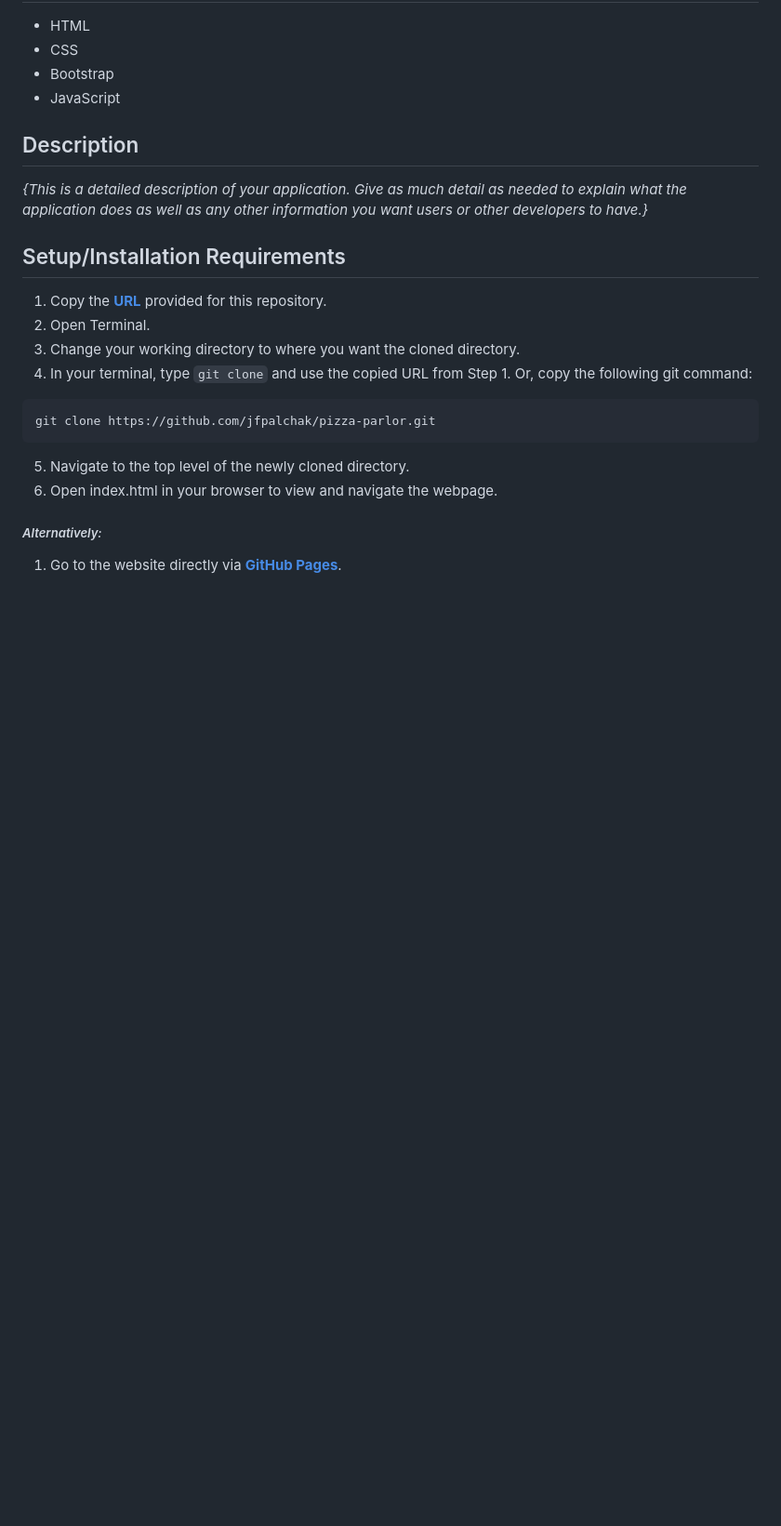
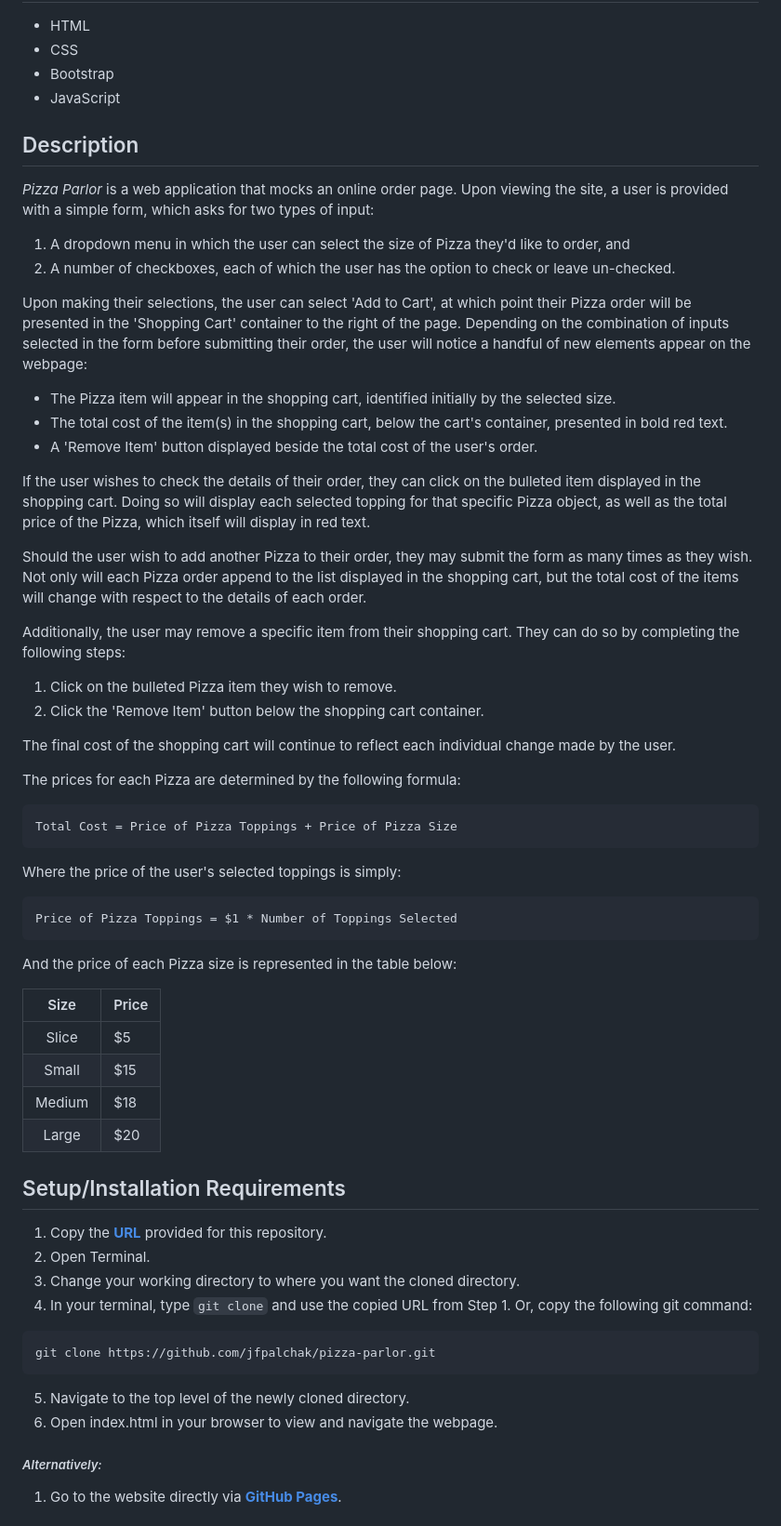
Before and after one commit to jfpalchak/pizza-parlor, a Markdown page: README.md, the part around the change. Shown at 93% size. Rendered like a GitHub page; blank space fills up the shorter version.

Commit message:
Update README.md 'Description' section.

````diff
--- a/README.md
+++ b/README.md
@@ -13,7 +13,42 @@
 
 ## Description
 
-_{This is a detailed description of your application. Give as much detail as needed to explain what the application does as well as any other information you want users or other developers to have.}_
+_Pizza Parlor_ is a web application that mocks an online order page. Upon viewing the site, a user is provided with a simple form, which asks for two types of input:
+  1. A dropdown menu in which the user can select the size of Pizza they'd like to order, and
+  2. A number of checkboxes, each of which the user has the option to check or leave un-checked.
+
+Upon making their selections, the user can select 'Add to Cart', at which point their Pizza order will be presented in the 'Shopping Cart' container to the right of the page. Depending on the combination of inputs selected in the form before submitting their order, the user will notice a handful of new elements appear on the webpage:
+  * The Pizza item will appear in the shopping cart, identified initially by the selected size.
+  * The total cost of the item(s) in the shopping cart, below the cart's container, presented in bold red text.
+  * A 'Remove Item' button displayed beside the total cost of the user's order.
+
+If the user wishes to check the details of their order, they can click on the bulleted item displayed in the shopping cart. Doing so will display each selected topping for that specific Pizza object, as well as the total price of the Pizza, which itself will display in red text.
+
+Should the user wish to add another Pizza to their order, they may submit the form as many times as they wish. Not only will each Pizza order append to the list displayed in the shopping cart, but the total cost of the items will change with respect to the details of each order.
+
+Additionally, the user may remove a specific item from their shopping cart. They can do so by completing the following steps:
+  1. Click on the bulleted Pizza item they wish to remove.
+  2. Click the 'Remove Item' button below the shopping cart container.
+
+The final cost of the shopping cart will continue to reflect each individual change made by the user.
+
+The prices for each Pizza are determined by the following formula:
+```
+Total Cost = Price of Pizza Toppings + Price of Pizza Size
+```
+Where the price of the user's selected toppings is simply:
+```
+Price of Pizza Toppings = $1 * Number of Toppings Selected
+```
+And the price of each Pizza size is represented in the table below:
+
+| Size      | Price    |
+| :-------: | -------- |
+| Slice      |   $5   |
+| Small      |   $15  |
+| Medium     |   $18  |
+| Large      |   $20  |
+
 
 ## Setup/Installation Requirements
 
````
